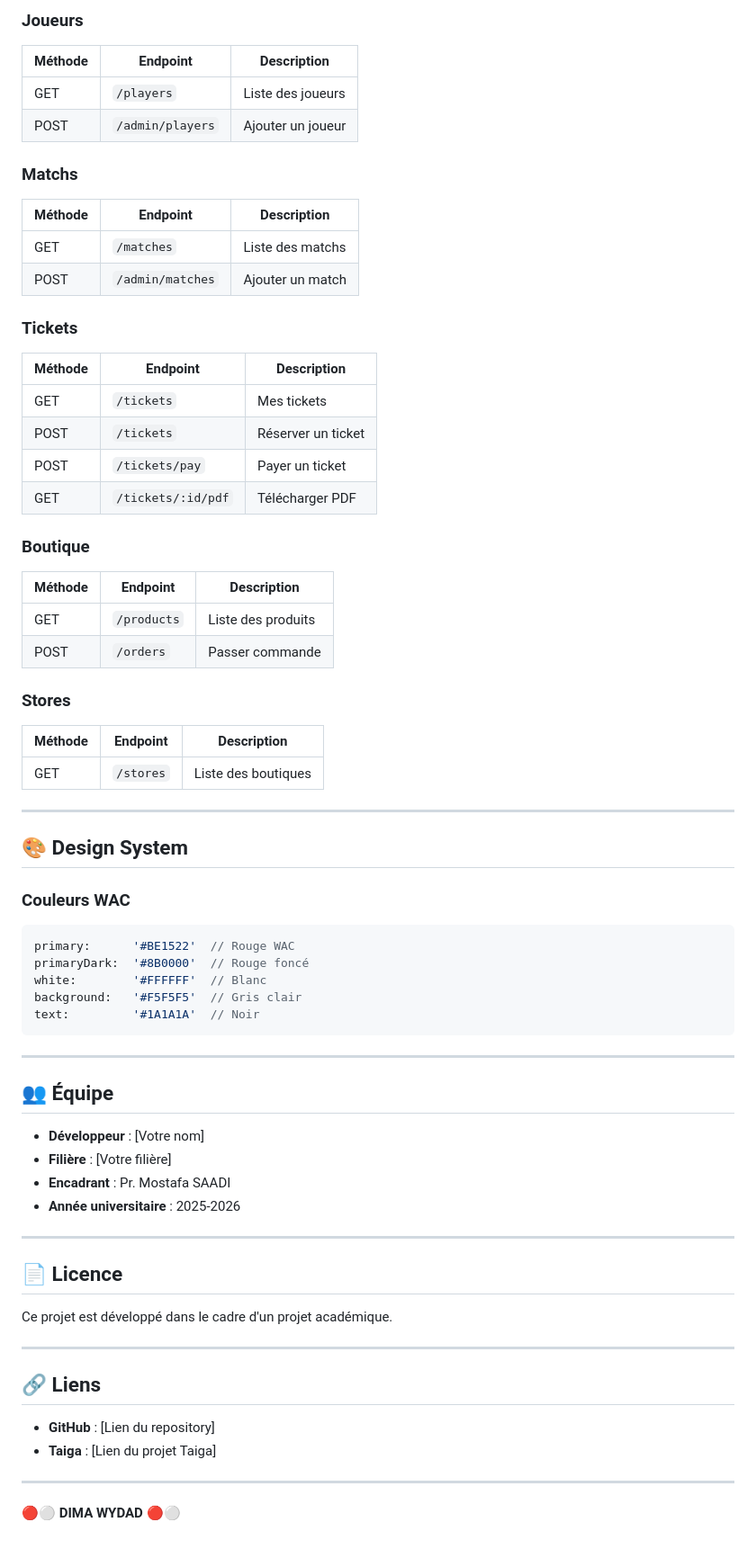
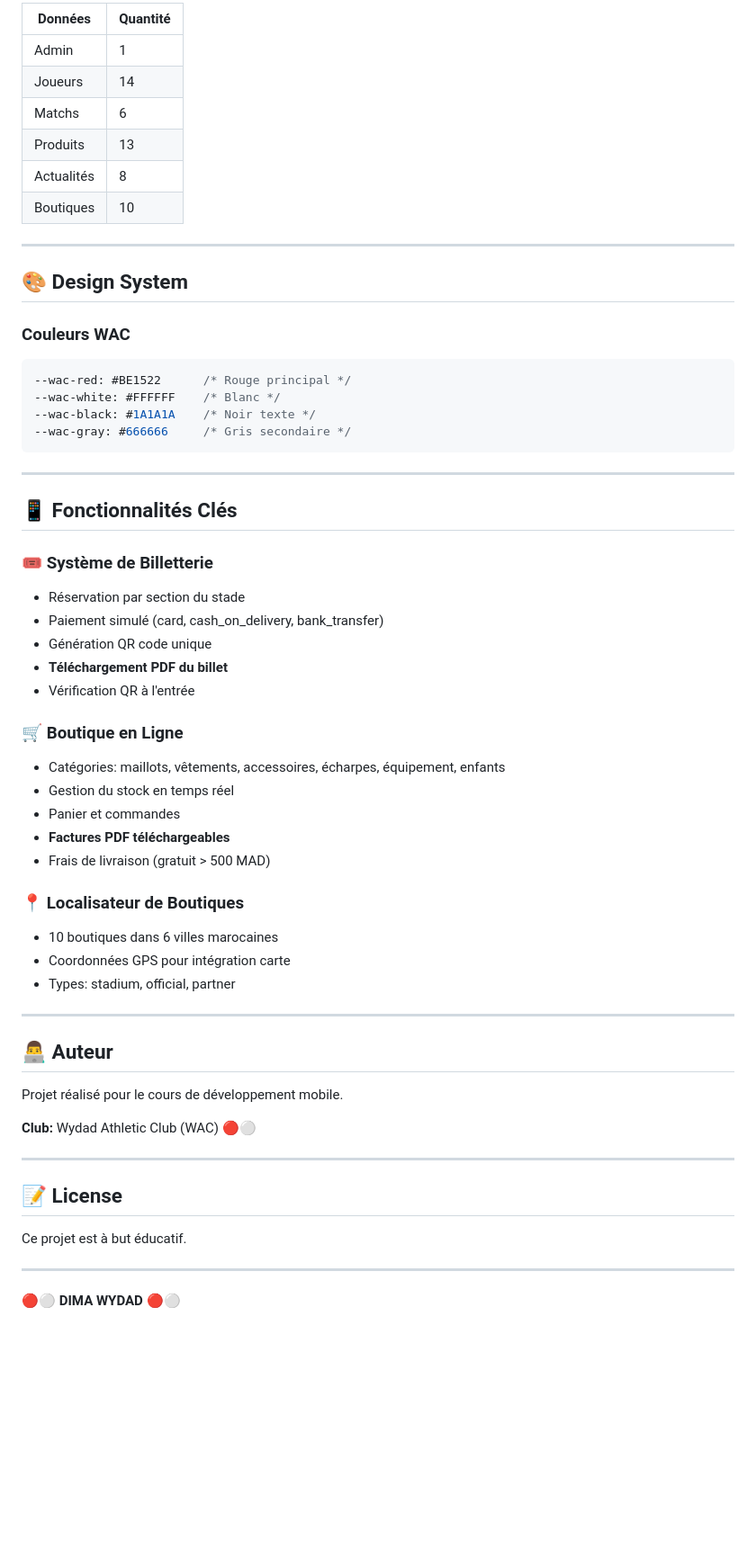
Before and after one commit to Ilyas0236/wydad-ac-mobile-application, a Markdown page: README.md, the part around one of its changes. Shown at 90% size. Drawn GitHub-style; blank space fills up the shorter version.

Commit message:
docs: readme complet et documentation API backend

````diff
--- a/README.md
+++ b/README.md
@@ -173,69 +232,61 @@ npx expo start --ios
 
-### Joueurs
-| Méthode | Endpoint | Description |
-|---------|----------|-------------|
-| GET | `/players` | Liste des joueurs |
-| POST | `/admin/players` | Ajouter un joueur |
-
-### Matchs
-| Méthode | Endpoint | Description |
-|---------|----------|-------------|
-| GET | `/matches` | Liste des matchs |
-| POST | `/admin/matches` | Ajouter un match |
-
-### Tickets
-| Méthode | Endpoint | Description |
-|---------|----------|-------------|
-| GET | `/tickets` | Mes tickets |
-| POST | `/tickets` | Réserver un ticket |
-| POST | `/tickets/pay` | Payer un ticket |
-| GET | `/tickets/:id/pdf` | Télécharger PDF |
-
-### Boutique
-| Méthode | Endpoint | Description |
-|---------|----------|-------------|
-| GET | `/products` | Liste des produits |
-| POST | `/orders` | Passer commande |
-
-### Stores
-| Méthode | Endpoint | Description |
-|---------|----------|-------------|
-| GET | `/stores` | Liste des boutiques |
+| Données | Quantité |
+|---------|----------|
+| Admin | 1 |
+| Joueurs | 14 |
+| Matchs | 6 |
+| Produits | 13 |
+| Actualités | 8 |
+| Boutiques | 10 |
 
 ---
 
 ## 🎨 Design System
 
 ### Couleurs WAC
-```javascript
-primary:      '#BE1522'  // Rouge WAC
-primaryDark:  '#8B0000'  // Rouge foncé
-white:        '#FFFFFF'  // Blanc
-background:   '#F5F5F5'  // Gris clair
-text:         '#1A1A1A'  // Noir
+```css
+--wac-red: #BE1522      /* Rouge principal */
+--wac-white: #FFFFFF    /* Blanc */
+--wac-black: #1A1A1A    /* Noir texte */
+--wac-gray: #666666     /* Gris secondaire */
 ```
 
 ---
 
-## 👥 Équipe
+## 📱 Fonctionnalités Clés
 
-- **Développeur** : [Votre nom]
-- **Filière** : [Votre filière]
-- **Encadrant** : Pr. Mostafa SAADI
-- **Année universitaire** : 2025-2026
+### 🎟️ Système de Billetterie
+- Réservation par section du stade
+- Paiement simulé (card, cash_on_delivery, bank_transfer)
+- Génération QR code unique
+- **Téléchargement PDF du billet**
+- Vérification QR à l'entrée
+
+### 🛒 Boutique en Ligne
+- Catégories: maillots, vêtements, accessoires, écharpes, équipement, enfants
+- Gestion du stock en temps réel
+- Panier et commandes
+- **Factures PDF téléchargeables**
+- Frais de livraison (gratuit > 500 MAD)
+
+### 📍 Localisateur de Boutiques
+- 10 boutiques dans 6 villes marocaines
+- Coordonnées GPS pour intégration carte
+- Types: stadium, official, partner
 
 ---
 
-## 📄 Licence
+## 👨‍💻 Auteur
 
-Ce projet est développé dans le cadre d'un projet académique.
+Projet réalisé pour le cours de développement mobile.
+
+**Club:** Wydad Athletic Club (WAC) 🔴⚪
 
 ---
 
-## 🔗 Liens
+## 📝 License
 
-- **GitHub** : [Lien du repository]
-- **Taiga** : [Lien du projet Taiga]
+Ce projet est à but éducatif.
 
 ---
 
````
Also changed, not shown: other parts of README.md (+174 -115 lines), backend/API_TESTS.md (added, +159 -0 lines).
